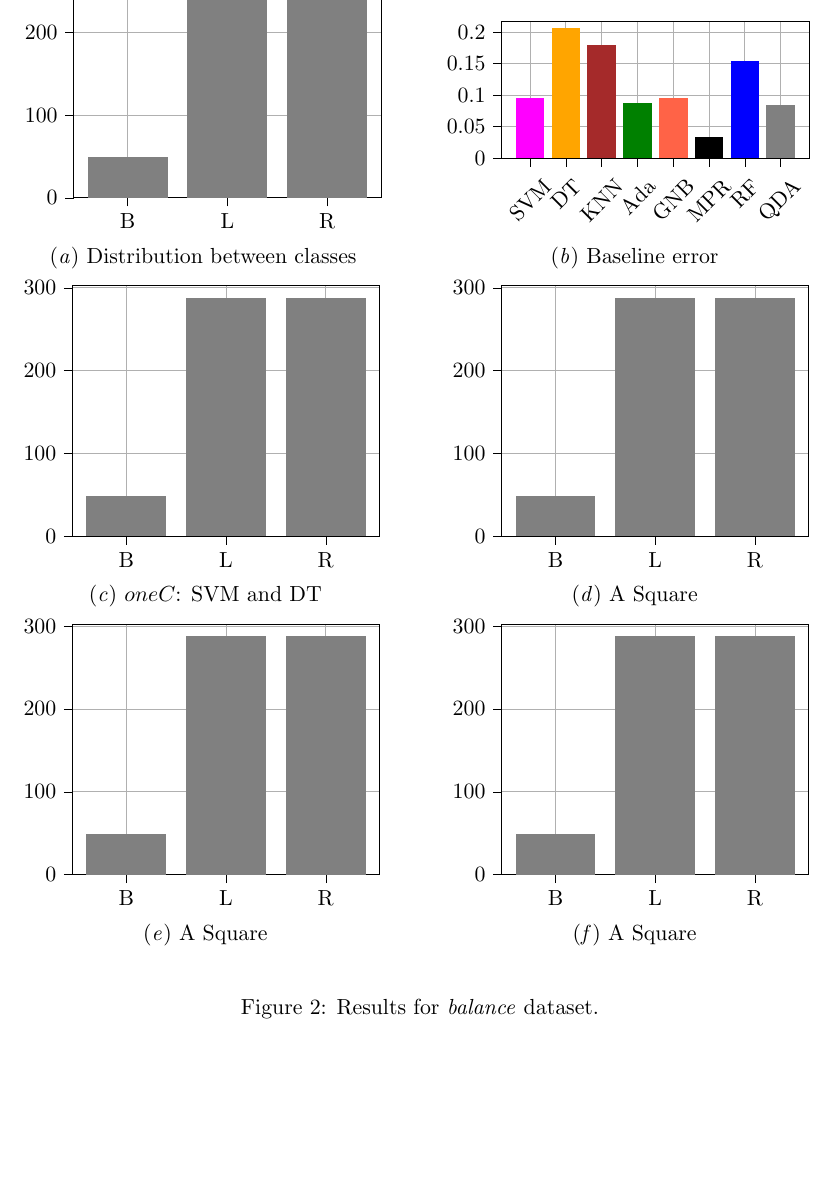
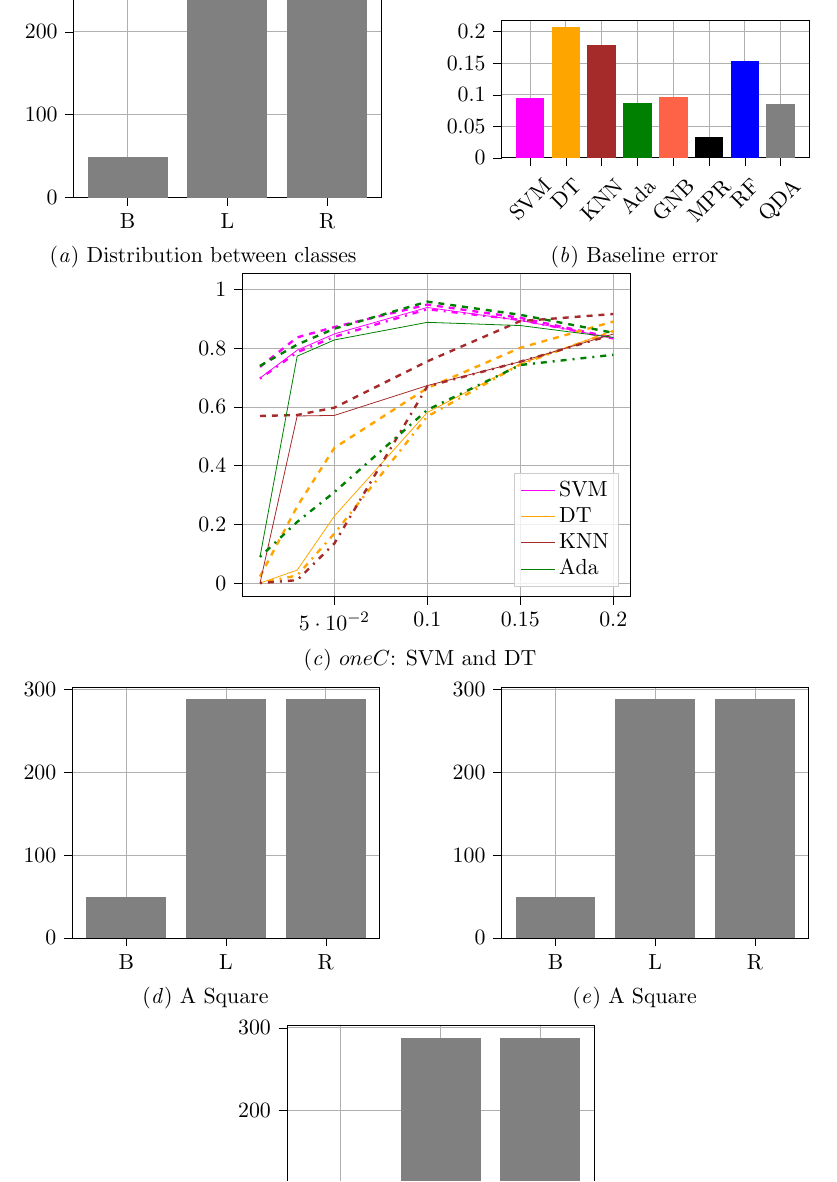
Before and after one commit to marharyta-aleksandrova/copa-2021-conformal-learning, a LaTeX paper (paper/sample-papers/jmlr-sample.tex, which reads paper/sample-papers/sections/04-experiments.tex): part of page 2 of 4, cut so that both start at the same text, the shorter picture padded with empty space. Compiled offline with pdfLaTeX.

Commit message:
Updates from Overleaf

```diff
--- a/paper/sample-papers/sections/04-experiments.tex
+++ b/paper/sample-papers/sections/04-experiments.tex
@@ -27,8 +27,8 @@
       }
     \qquad
     \subfigure[$oneC$: SVM and DT]{\label{fig:square}%
-      %\includeteximage{plots/balance-oneC-0-SVM-DT}
-      \includeteximage{plots/balance-dist-class}
+      \includeteximage{plots/balance-oneC-0}
+      %\includeteximage{plots/balance-dist-class}
       }
     \qquad
     \subfigure[A Square]{\label{fig:square}%
```
